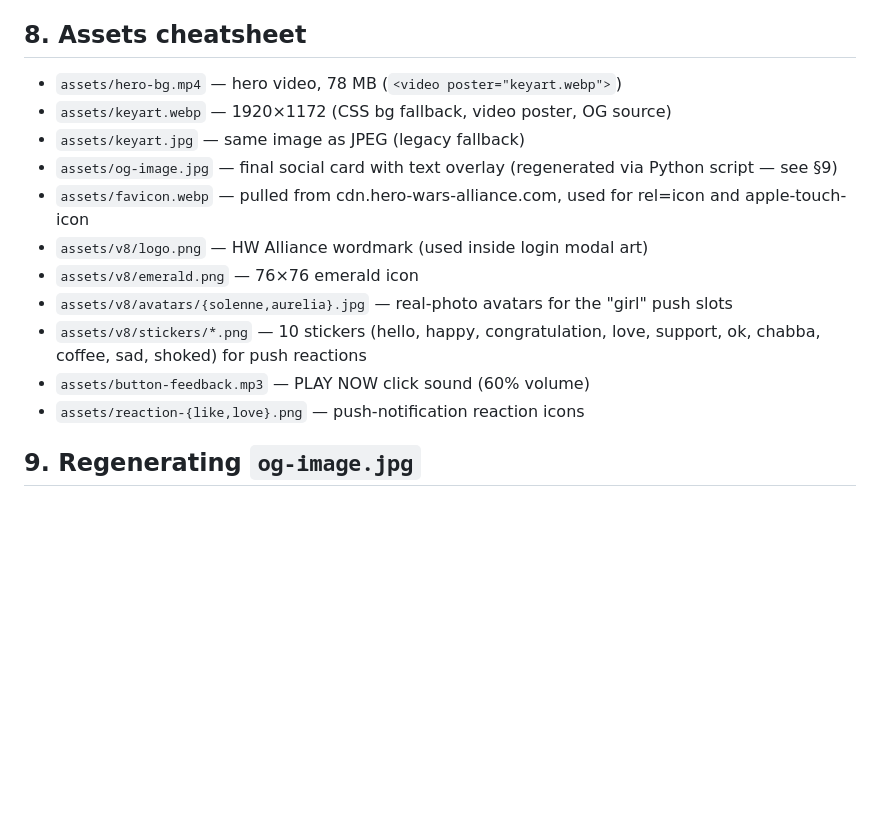
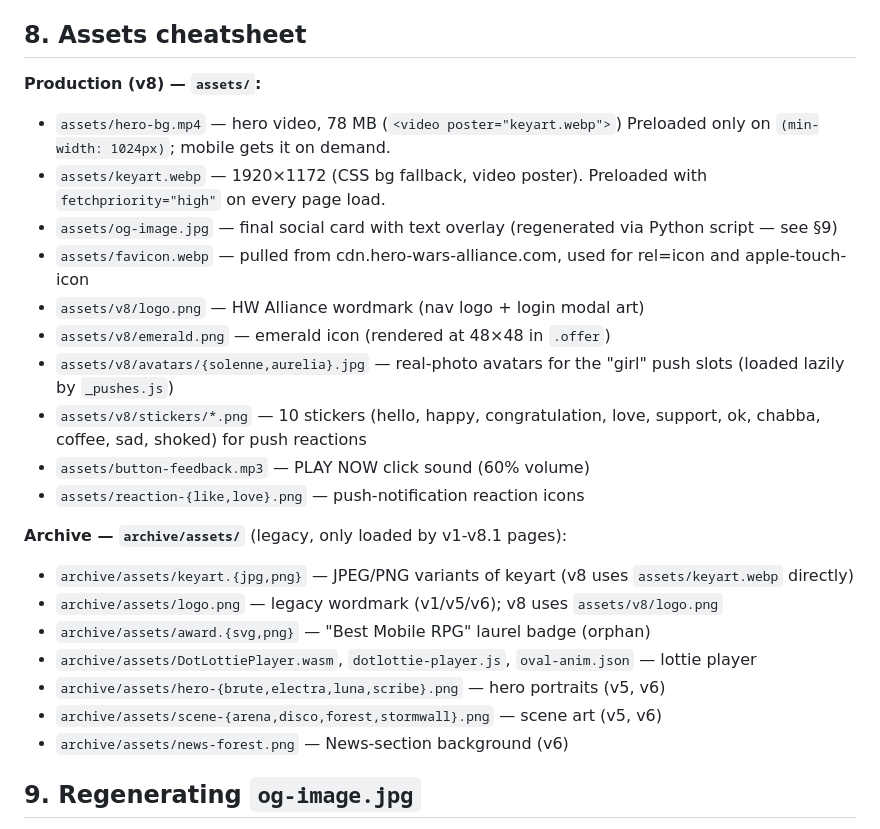
Before and after one commit to ternome/hwa-landing, a Markdown page: CLAUDE.md, the part around the change. Rendered like a GitHub page; blank space fills up the shorter version.

Commit message:
docs: fix stale assets/keyart.jpg reference in CLAUDE.md §8
§8 Assets cheatsheet still listed assets/keyart.jpg at root, but it moved
to archive/assets/keyart.jpg in Phase 1 (it's a JPEG fallback for v1-v7
only; v8 uses assets/keyart.webp directly).

While here, expanded §8 into two clear sub-lists:
  - Production (assets/) — what v8 actually loads, with notes about
    preload strategy (hero-bg.mp4 desktop-only, keyart.webp high-priority)
    and lazy-loading (push avatars/stickers)
  - Archive (archive/assets/) — full inventory of legacy-only assets
    moved in Phase 1: lottie player, hero portraits, scene art, etc.

No functional changes. Pure doc cleanup.

Co-Authored-By: Claude Opus 4.7 (1M context) <noreply@anthropic.com>

```diff
--- a/CLAUDE.md
+++ b/CLAUDE.md
@@ -179,21 +179,35 @@ Test viewports we've validated: **375×812, 414×896, 768×1024, 1023×700,
 
 ## 8. Assets cheatsheet
 
+**Production (v8) — `assets/`:**
+
 * `assets/hero-bg.mp4` — hero video, 78 MB (`<video poster="keyart.webp">`)
-* `assets/keyart.webp` — 1920×1172 (CSS bg fallback, video poster, OG source)
-* `assets/keyart.jpg` — same image as JPEG (legacy fallback)
+  Preloaded only on `(min-width: 1024px)`; mobile gets it on demand.
+* `assets/keyart.webp` — 1920×1172 (CSS bg fallback, video poster). Preloaded
+  with `fetchpriority="high"` on every page load.
 * `assets/og-image.jpg` — final social card with text overlay (regenerated
   via Python script — see §9)
 * `assets/favicon.webp` — pulled from cdn.hero-wars-alliance.com, used for
   rel=icon and apple-touch-icon
-* `assets/v8/logo.png` — HW Alliance wordmark (used inside login modal art)
-* `assets/v8/emerald.png` — 76×76 emerald icon
+* `assets/v8/logo.png` — HW Alliance wordmark (nav logo + login modal art)
+* `assets/v8/emerald.png` — emerald icon (rendered at 48×48 in `.offer`)
 * `assets/v8/avatars/{solenne,aurelia}.jpg` — real-photo avatars for the
-  "girl" push slots
+  "girl" push slots (loaded lazily by `_pushes.js`)
 * `assets/v8/stickers/*.png` — 10 stickers (hello, happy, congratulation,
   love, support, ok, chabba, coffee, sad, shoked) for push reactions
 * `assets/button-feedback.mp3` — PLAY NOW click sound (60% volume)
 * `assets/reaction-{like,love}.png` — push-notification reaction icons
+
+**Archive — `archive/assets/`** (legacy, only loaded by v1-v8.1 pages):
+
+* `archive/assets/keyart.{jpg,png}` — JPEG/PNG variants of keyart (v8 uses
+  `assets/keyart.webp` directly)
+* `archive/assets/logo.png` — legacy wordmark (v1/v5/v6); v8 uses `assets/v8/logo.png`
+* `archive/assets/award.{svg,png}` — "Best Mobile RPG" laurel badge (orphan)
+* `archive/assets/DotLottiePlayer.wasm`, `dotlottie-player.js`, `oval-anim.json` — lottie player
+* `archive/assets/hero-{brute,electra,luna,scribe}.png` — hero portraits (v5, v6)
+* `archive/assets/scene-{arena,disco,forest,stormwall}.png` — scene art (v5, v6)
+* `archive/assets/news-forest.png` — News-section background (v6)
 
 ## 9. Regenerating `og-image.jpg`
 
```
